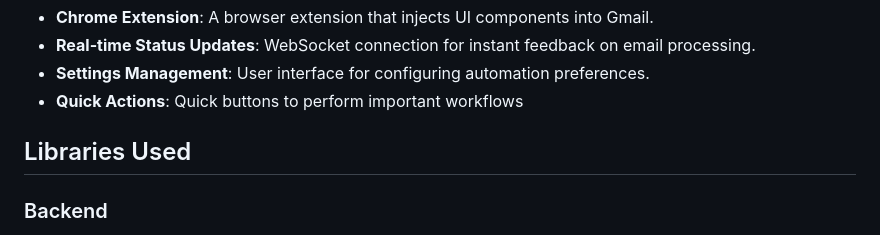
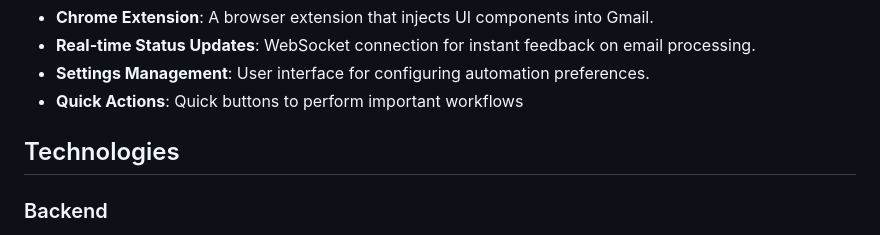
Before and after one commit to aroy23/GMax, a Markdown page: README.md, the part around the change. Drawn GitHub-style.

```diff
--- a/README.md
+++ b/README.md
@@ -34,7 +34,7 @@ GMax is a sophisticated email management system that uses AI to automatically pr
 - **Settings Management**: User interface for configuring automation preferences.
 - **Quick Actions**: Quick buttons to perform important workflows
 
-## Libraries Used
+## Technologies
 
 ### Backend
 - **FastAPI**: Web framework for building APIs with Python.
```
